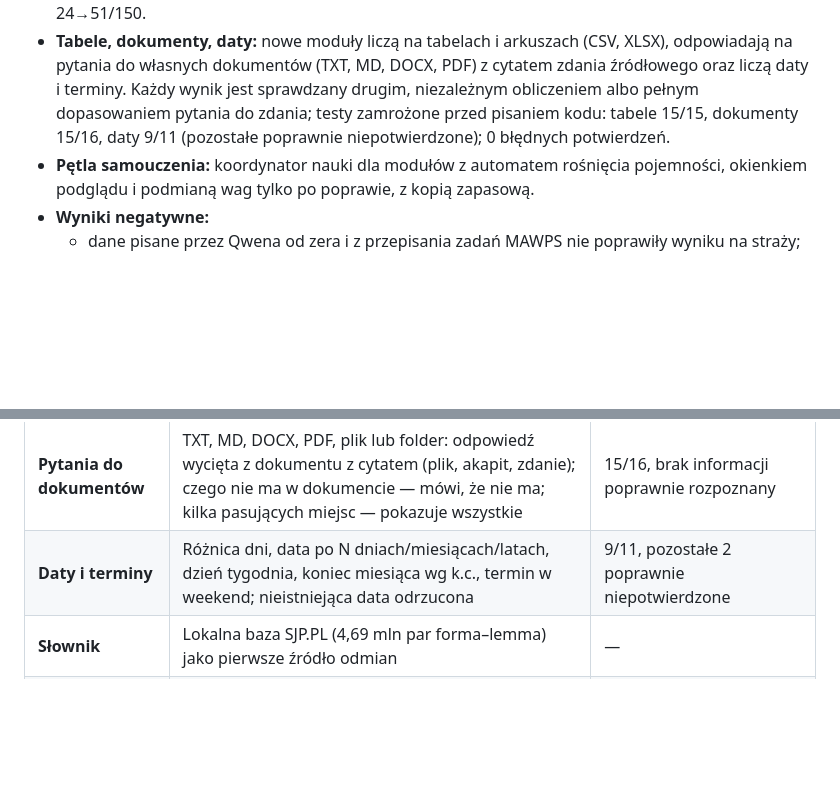
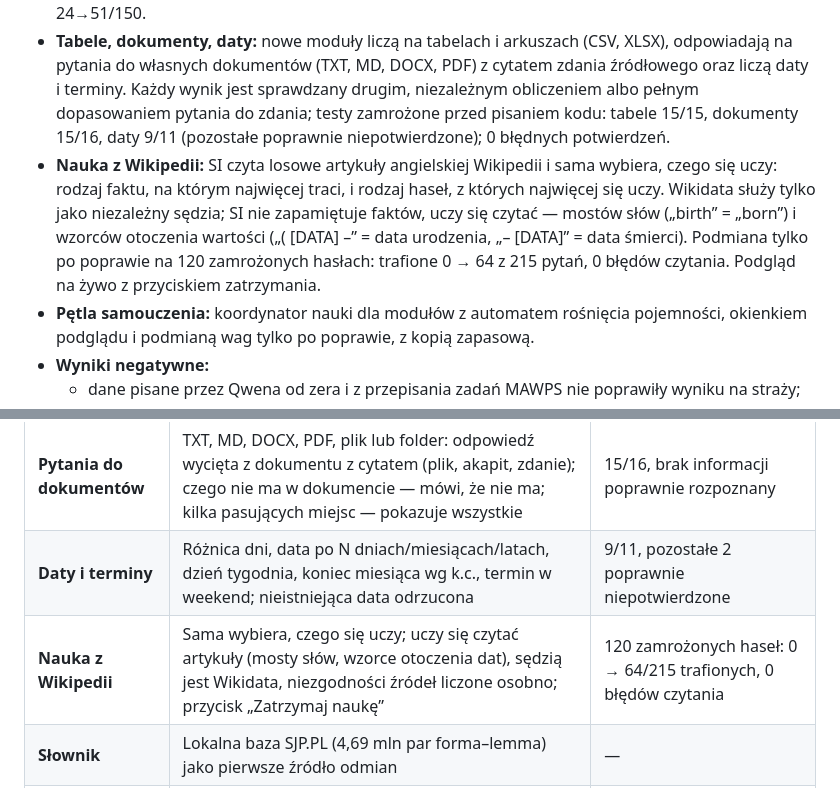
Before and after one commit to jbackk-lang/AI-SI, a Markdown page: README.md, 2 parts joined by grey strips. Rendered like a GitHub page; blank space fills up the shorter version.

```diff
--- a/README.md
+++ b/README.md
@@ -17,6 +17,7 @@ Własny mały model językowy SI działa bez Qwena, z kontrolą źródeł, moste
 - **Polski maper pytań:** katalog sprawdzonych zdań (wzór nauczyciela z 4 października) i czytnik kontekstu po formach SJP.PL. Zamrożony test 44→64/72; „nie rozpoznaję” 21→5, błędne intencje 7→3.
 - **Lokalny tłumacz PL→EN:** neuronowy Opus-MT (218 MB, ok. 0,1–0,4 s na zdanie) przed angielskim rdzeniem SI. SI sprawdza, czy liczby i przeczenia przeszły bez zmian. Polskie zadania słowne 24→51/150.
 - **Tabele, dokumenty, daty:** nowe moduły liczą na tabelach i arkuszach (CSV, XLSX), odpowiadają na pytania do własnych dokumentów (TXT, MD, DOCX, PDF) z cytatem zdania źródłowego oraz liczą daty i terminy. Każdy wynik jest sprawdzany drugim, niezależnym obliczeniem albo pełnym dopasowaniem pytania do zdania; testy zamrożone przed pisaniem kodu: tabele 15/15, dokumenty 15/16, daty 9/11 (pozostałe poprawnie niepotwierdzone); 0 błędnych potwierdzeń.
+- **Nauka z Wikipedii:** SI czyta losowe artykuły angielskiej Wikipedii i sama wybiera, czego się uczy: rodzaj faktu, na którym najwięcej traci, i rodzaj haseł, z których najwięcej się uczy. Wikidata służy tylko jako niezależny sędzia; SI nie zapamiętuje faktów, uczy się czytać — mostów słów („birth” = „born”) i wzorców otoczenia wartości („( [DATA] –” = data urodzenia, „– [DATA]” = data śmierci). Podmiana tylko po poprawie na 120 zamrożonych hasłach: trafione 0 → 64 z 215 pytań, 0 błędów czytania. Podgląd na żywo z przyciskiem zatrzymania.
 - **Pętla samouczenia:** koordynator nauki dla modułów z automatem rośnięcia pojemności, okienkiem podglądu i podmianą wag tylko po poprawie, z kopią zapasową.
 - **Wyniki negatywne:**
   - dane pisane przez Qwena od zera i z przepisania zadań MAWPS nie poprawiły wyniku na straży;
@@ -41,6 +42,7 @@ SI to mały, lokalny system: kilka własnych sieci po kilkaset tysięcy parametr
 | **Tabele i arkusze** | CSV i XLSX: suma, średnia, największa, najmniejsza, liczba wierszy; filtry („gdzie Region = North”, „w Krakowie”, „w kwietniu”), grupowanie „według kategorii”, kolumny dat; liczenie dokładne i sprawdzane drugim obliczeniem; nieużyte słowo polecenia → prośba o potwierdzenie | 15/15 |
 | **Pytania do dokumentów** | TXT, MD, DOCX, PDF, plik lub folder: odpowiedź wycięta z dokumentu z cytatem (plik, akapit, zdanie); czego nie ma w dokumencie — mówi, że nie ma; kilka pasujących miejsc — pokazuje wszystkie | 15/16, brak informacji poprawnie rozpoznany |
 | **Daty i terminy** | Różnica dni, data po N dniach/miesiącach/latach, dzień tygodnia, koniec miesiąca wg k.c., termin w weekend; nieistniejąca data odrzucona | 9/11, pozostałe 2 poprawnie niepotwierdzone |
+| **Nauka z Wikipedii** | Sama wybiera, czego się uczy; uczy się czytać artykuły (mosty słów, wzorce otoczenia dat), sędzią jest Wikidata, niezgodności źródeł liczone osobno; przycisk „Zatrzymaj naukę” | 120 zamrożonych haseł: 0 → 64/215 trafionych, 0 błędów czytania |
 | **Słownik** | Lokalna baza SJP.PL (4,69 mln par forma–lemma) jako pierwsze źródło odmian | — |
 | **Samouczenie** | Koordynator nauki: przykłady od nauczyciela → sito → automat rośnięcia pojemności → podmiana wag tylko po poprawie | Pierwsze rundy bez podmiany (zabezpieczenie zadziałało) |
 
```
Also changed, not shown: docs/SI_NAUKA_2026-10-06.md (+17 -0 lines).
